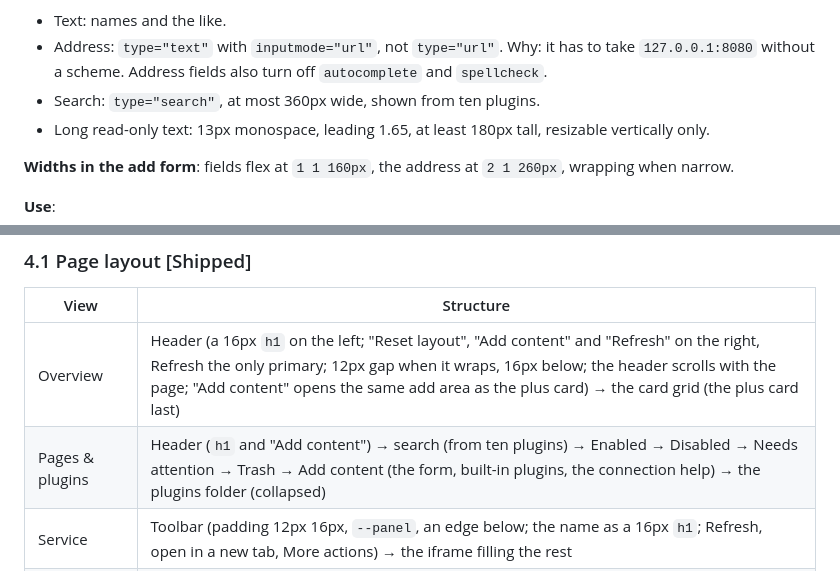
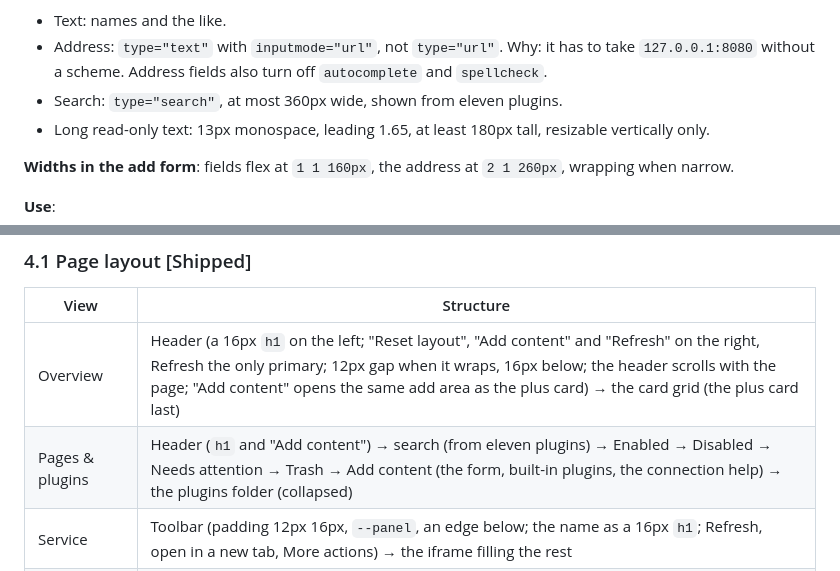
Before and after one commit to Ike-li/hostdeck, a Markdown page: docs/DESIGN.md, 2 parts joined by grey strips. GitHub-like rendering.

Commit message:
Align DESIGN wording with SEARCH_AFTER of ten
The threshold is exclusive, so search appears from eleven plugins.

Tested: docs-only wording
Not-tested: no code change

```diff
--- a/docs/DESIGN.md
+++ b/docs/DESIGN.md
@@ -412,7 +412,7 @@ Use:
 
 - Text: names and the like.
 - Address: `type="text"` with `inputmode="url"`, not `type="url"`. Why: it has to take `127.0.0.1:8080` without a scheme. Address fields also turn off `autocomplete` and `spellcheck`.
-- Search: `type="search"`, at most 360px wide, shown from ten plugins.
+- Search: `type="search"`, at most 360px wide, shown from eleven plugins.
 - Long read-only text: 13px monospace, leading 1.65, at least 180px tall, resizable vertically only.
 
 **Widths in the add form**: fields flex at `1 1 160px`, the address at `2 1 260px`, wrapping when narrow.
@@ -623,7 +623,7 @@ All three use the same 8px box, so the column does not move. A dot has `role="im
 | View | Structure |
 | --- | --- |
 | Overview | Header (a 16px `h1` on the left; "Reset layout", "Add content" and "Refresh" on the right, Refresh the only primary; 12px gap when it wraps, 16px below; the header scrolls with the page; "Add content" opens the same add area as the plus card) → the card grid (the plus card last) |
-| Pages & plugins | Header (`h1` and "Add content") → search (from ten plugins) → Enabled → Disabled → Needs attention → Trash → Add content (the form, built-in plugins, the connection help) → the plugins folder (collapsed) |
+| Pages & plugins | Header (`h1` and "Add content") → search (from eleven plugins) → Enabled → Disabled → Needs attention → Trash → Add content (the form, built-in plugins, the connection help) → the plugins folder (collapsed) |
 | Service | Toolbar (padding 12px 16px, `--panel`, an edge below; the name as a 16px `h1`; Refresh, open in a new tab, More actions) → the iframe filling the rest |
 | Detail and monitor | A list of items, see 3.11; a monitor view's card is at most 720px wide |
 
```
